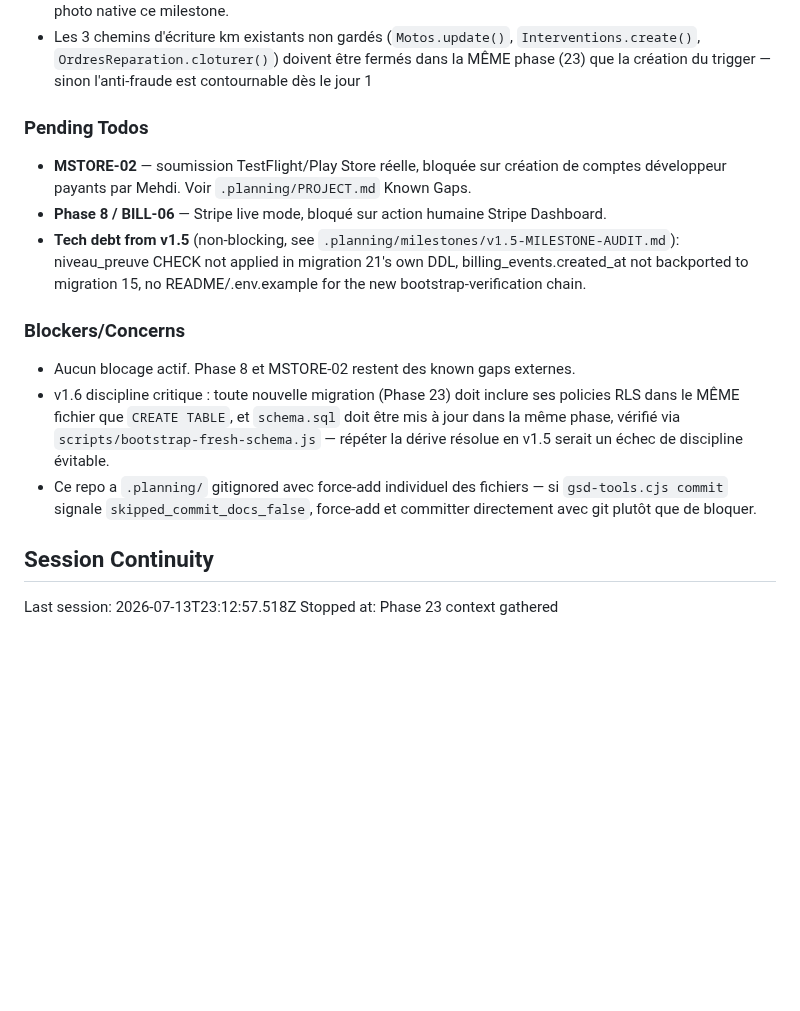
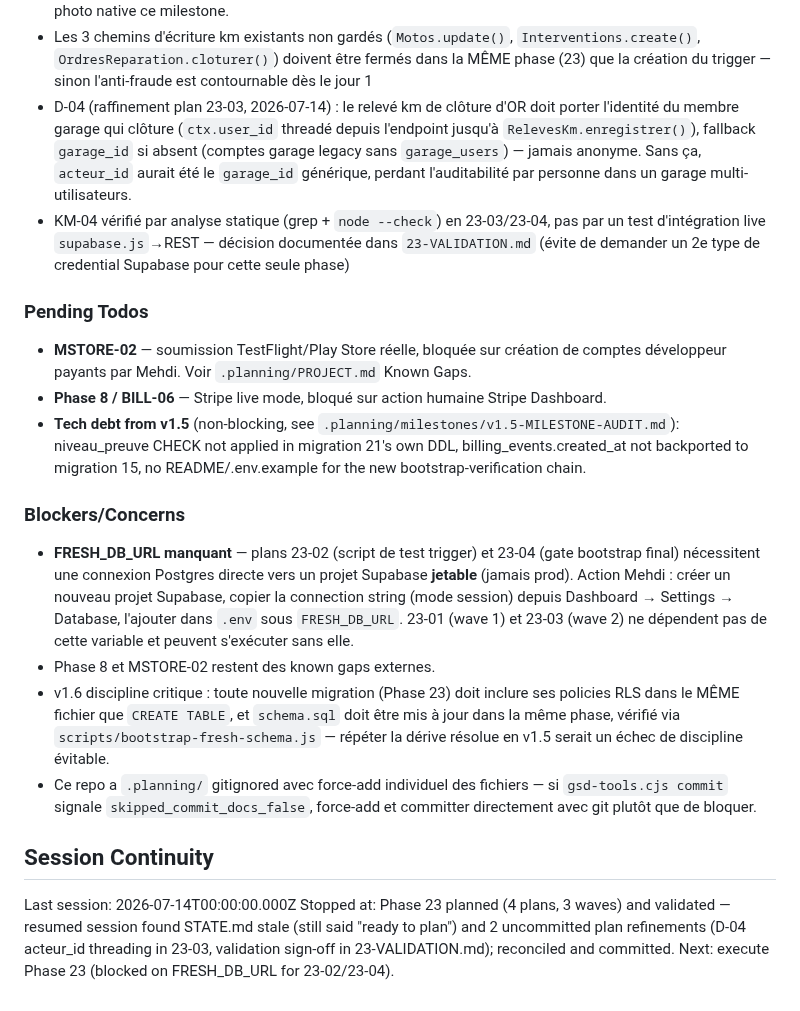
Before and after one commit to motokey63/Motokey-api-1.0, a Markdown page: .planning/STATE.md, the part around one of its changes. Drawn GitHub-style; blank space fills up the shorter version.

```diff
--- a/.planning/STATE.md
+++ b/.planning/STATE.md
@@ -66,6 +66,8 @@ v1.6 scope decisions (2026-07-13/14, gathered via `/gsd:new-milestone` + researc
 - Phase order (research-driven, confirmé) : schéma+anti-fraude DB (23) → helpers+stub contract (24) → endpoints+Cloudinary (25) → cron rappel (26) → UI web garage+client (27) → UI mobile client lecture seule (28)
 - Correction post-roadmap (2026-07-14) : le roadmapper avait initialement omis toute phase mobile car GAUGE-01/02 avaient été rédigés de façon ambiguë ("garage et client") alors que la demande initiale précisait explicitement "écrans mobile client + garage". Ajout de GAUGE-05/06 + Phase 28 pour corriger. Décision confirmée avec Mehdi : mobile = lecture seule (jauges + deep link notification), pas de capture photo native ce milestone.
 - Les 3 chemins d'écriture km existants non gardés (`Motos.update()`, `Interventions.create()`, `OrdresReparation.cloturer()`) doivent être fermés dans la MÊME phase (23) que la création du trigger — sinon l'anti-fraude est contournable dès le jour 1
+- D-04 (raffinement plan 23-03, 2026-07-14) : le relevé km de clôture d'OR doit porter l'identité du membre garage qui clôture (`ctx.user_id` threadé depuis l'endpoint jusqu'à `RelevesKm.enregistrer()`), fallback `garage_id` si absent (comptes garage legacy sans `garage_users`) — jamais anonyme. Sans ça, `acteur_id` aurait été le `garage_id` générique, perdant l'auditabilité par personne dans un garage multi-utilisateurs.
+- KM-04 vérifié par analyse statique (grep + `node --check`) en 23-03/23-04, pas par un test d'intégration live `supabase.js`→REST — décision documentée dans `23-VALIDATION.md` (évite de demander un 2e type de credential Supabase pour cette seule phase)
 
 ### Pending Todos
 
@@ -75,11 +77,12 @@ v1.6 scope decisions (2026-07-13/14, gathered via `/gsd:new-milestone` + researc
 
 ### Blockers/Concerns
 
-- Aucun blocage actif. Phase 8 et MSTORE-02 restent des known gaps externes.
+- **FRESH_DB_URL manquant** — plans 23-02 (script de test trigger) et 23-04 (gate bootstrap final) nécessitent une connexion Postgres directe vers un projet Supabase **jetable** (jamais prod). Action Mehdi : créer un nouveau projet Supabase, copier la connection string (mode session) depuis Dashboard → Settings → Database, l'ajouter dans `.env` sous `FRESH_DB_URL`. 23-01 (wave 1) et 23-03 (wave 2) ne dépendent pas de cette variable et peuvent s'exécuter sans elle.
+- Phase 8 et MSTORE-02 restent des known gaps externes.
 - v1.6 discipline critique : toute nouvelle migration (Phase 23) doit inclure ses policies RLS dans le MÊME fichier que `CREATE TABLE`, et `schema.sql` doit être mis à jour dans la même phase, vérifié via `scripts/bootstrap-fresh-schema.js` — répéter la dérive résolue en v1.5 serait un échec de discipline évitable.
 - Ce repo a `.planning/` gitignored avec force-add individuel des fichiers — si `gsd-tools.cjs commit` signale `skipped_commit_docs_false`, force-add et committer directement avec git plutôt que de bloquer.
 
 ## Session Continuity
 
-Last session: 2026-07-13T23:12:57.518Z
-Stopped at: Phase 23 context gathered
+Last session: 2026-07-14T00:00:00.000Z
+Stopped at: Phase 23 planned (4 plans, 3 waves) and validated — resumed session found STATE.md stale (still said "ready to plan") and 2 uncommitted plan refinements (D-04 acteur_id threading in 23-03, validation sign-off in 23-VALIDATION.md); reconciled and committed. Next: execute Phase 23 (blocked on FRESH_DB_URL for 23-02/23-04).
```
Also changed, not shown: other parts of .planning/STATE.md (+10 -10 lines), 2 other files.
